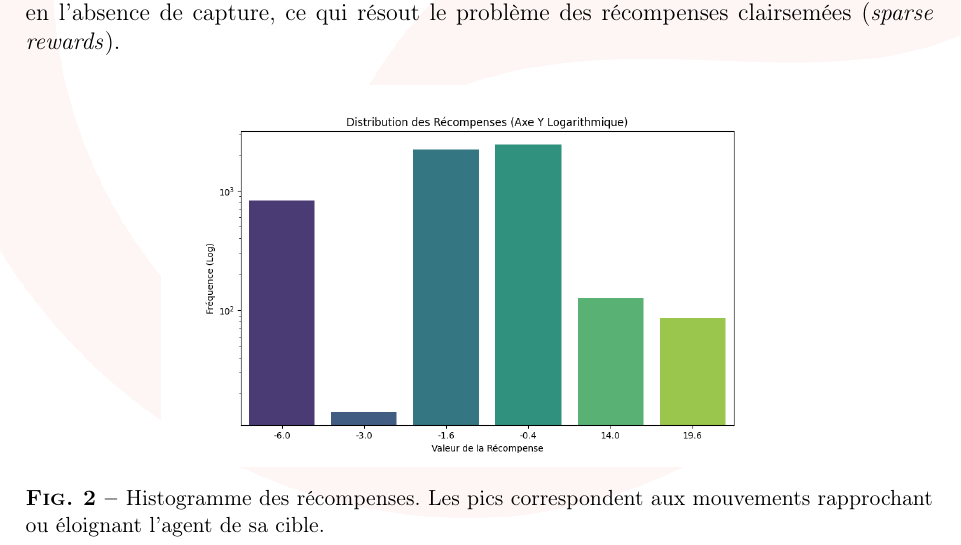
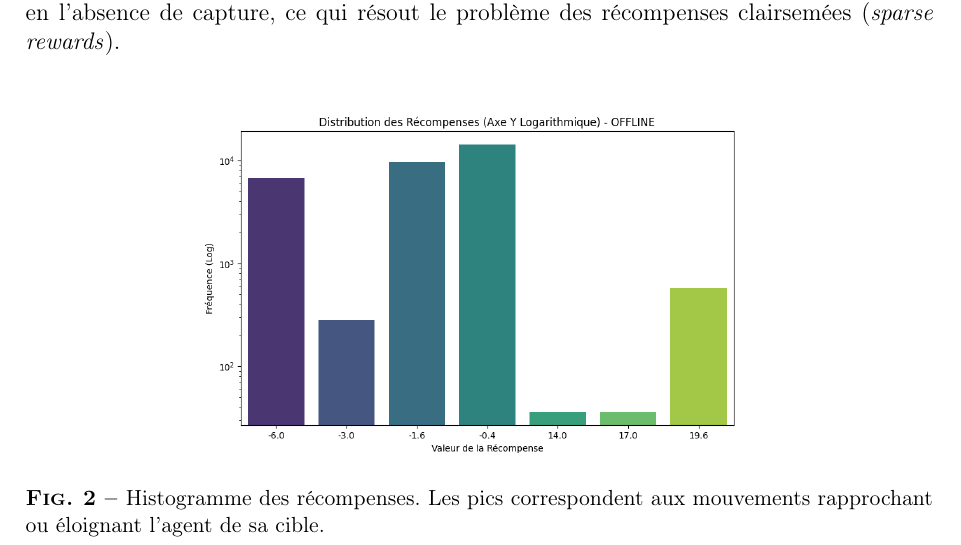
Before and after one commit to RaykeshR/PFE-Roguelike, a LaTeX paper (documentation copy.tex): part of page 12 of 16, cut so that both start at the same text. Compiled offline with pdfLaTeX.

Commit message:
LaTeX On branch Dev-Raykesh Your branch is up to date with 'origin/Dev-Raykesh'.
Changes to be committed:
	modified:   documentation copy.tex
	modified:   documentation.tex

```diff
--- a/documentation copy.tex
+++ b/documentation copy.tex
@@ -15,10 +15,6 @@
 \usepackage{caption}
 \usepackage{booktabs}
 \usepackage{xcolor}
-
-% Watermark packages
-\usepackage{eso-pic}
-\usepackage{transparent}
 
 % Configuration des légendes (Style article de recherche)
 \captionsetup[figure]{font=small,labelfont=bf,name={Fig.}}
@@ -65,20 +61,6 @@
     \textbf{ESEO - Option DAIA}
 }
 \date{\today}
-
-% Watermark ESEO
-\AddToShipoutPicture{%
-    \AtPageCenter{%
-        \makebox[0pt][c]{%
-            \raisebox{-0.5\height}{
-                \rotatebox{0}{%
-                    % l'opacité (0.1 = 10% visible) et la taille (width)
-                    \transparent{0.05}\includegraphics[width=20cm]{images/ESEO-picto-couleur.png}%
-                }%
-            }%
-        }%
-    }%
-}
 
 \begin{document}
 
@@ -464,7 +447,7 @@ La distribution des récompenses (Fig. \ref{fig:rewards}) montre une prédominan
 
 \begin{figure}[H]
     \centering
-    \includegraphics[width=0.7\linewidth]{analytics_charts/1_histogramme_recompenses.png}
+    \includegraphics[width=0.7\linewidth]{analytics_charts/1_histogramme_recompenses_offline.png}
     \caption{Histogramme des récompenses. Les pics correspondent aux mouvements rapprochant ou éloignant l'agent de sa cible.}
     \label{fig:rewards}
 \end{figure}
```
Also changed, not shown: documentation.tex (+3 -2 lines), documentation copy.tex (3 more changed lines).
